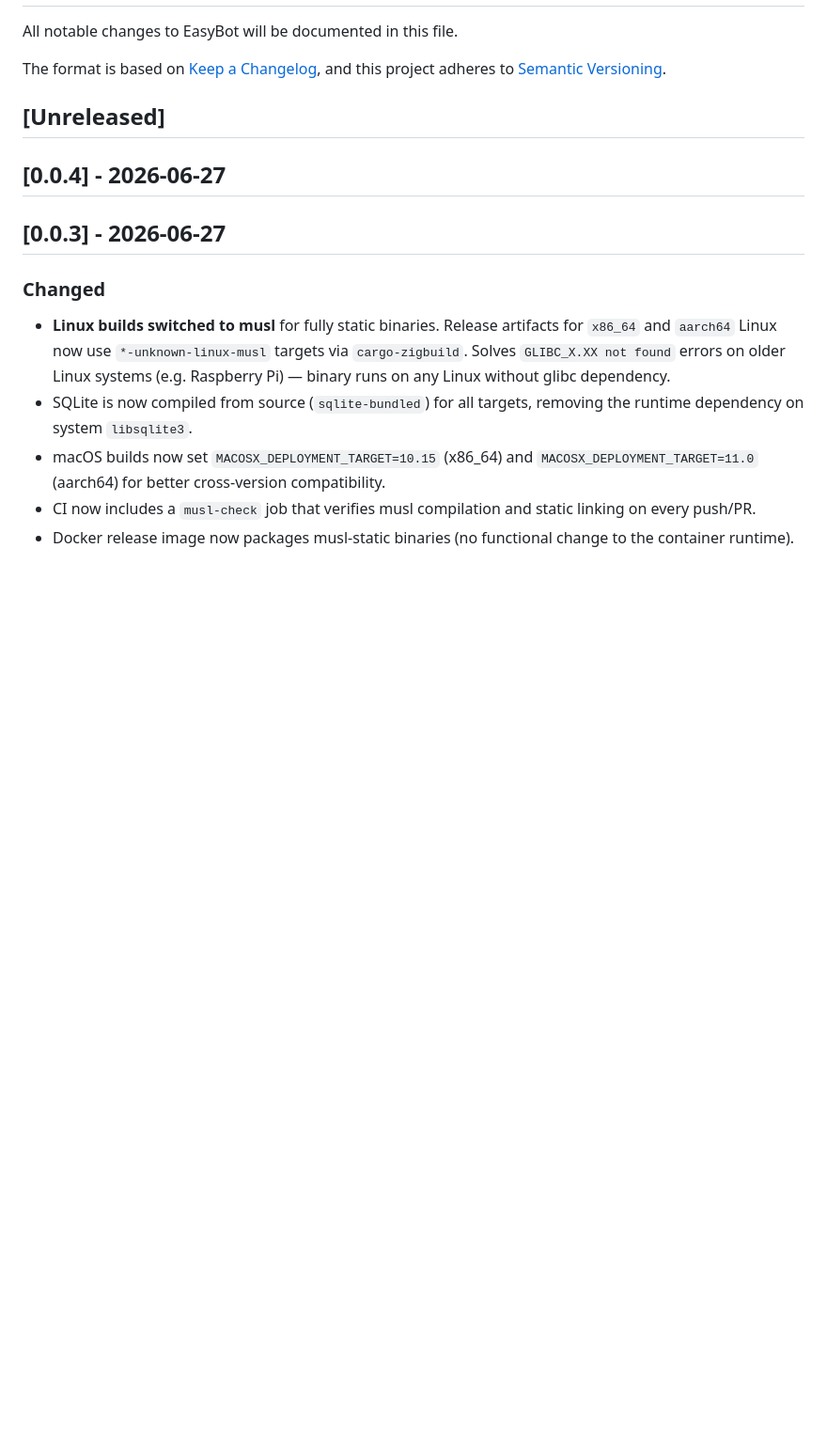
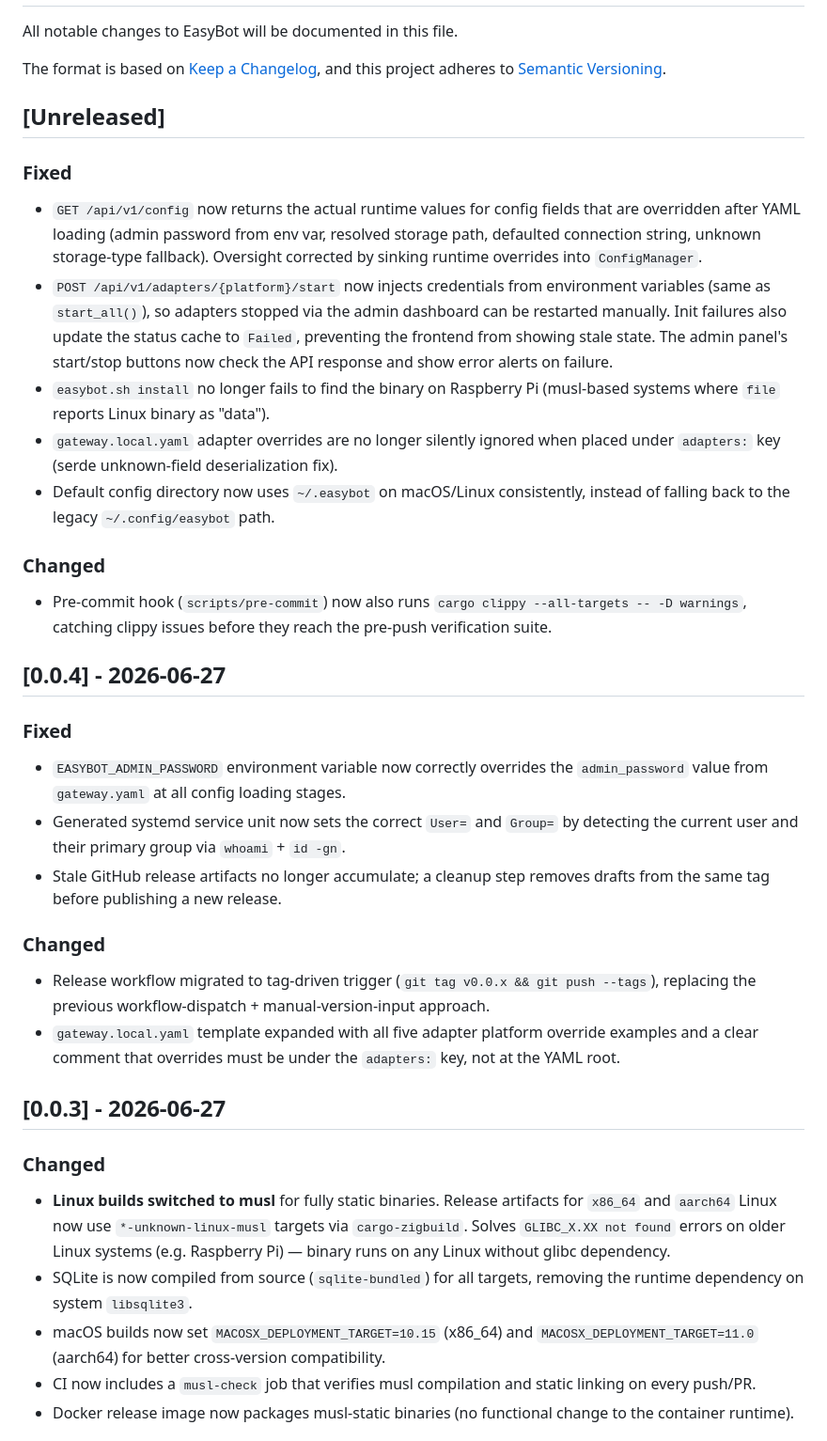
Before and after one commit to EasyIndie/EasyBot, a Markdown page: CHANGELOG.md, the part around the change. Shown at 94% size. GitHub-like rendering; blank space fills up the shorter version.

Commit message:
docs: update CHANGELOG for config reconciliation and adapter start fixes

```diff
--- a/CHANGELOG.md
+++ b/CHANGELOG.md
@@ -7,7 +7,48 @@ and this project adheres to [Semantic Versioning](https://semver.org/spec/v2.0.0
 
 ## [Unreleased]
 
+### Fixed
+
+- `GET /api/v1/config` now returns the actual runtime values for config fields
+  that are overridden after YAML loading (admin password from env var, resolved
+  storage path, defaulted connection string, unknown storage-type fallback).
+  Oversight corrected by sinking runtime overrides into `ConfigManager`.
+- `POST /api/v1/adapters/{platform}/start` now injects credentials from
+  environment variables (same as `start_all()`), so adapters stopped via the
+  admin dashboard can be restarted manually. Init failures also update the
+  status cache to `Failed`, preventing the frontend from showing stale state.
+  The admin panel's start/stop buttons now check the API response and show
+  error alerts on failure.
+- `easybot.sh install` no longer fails to find the binary on Raspberry Pi
+  (musl-based systems where `file` reports Linux binary as "data").
+- `gateway.local.yaml` adapter overrides are no longer silently ignored when
+  placed under `adapters:` key (serde unknown-field deserialization fix).
+- Default config directory now uses `~/.easybot` on macOS/Linux consistently,
+  instead of falling back to the legacy `~/.config/easybot` path.
+
+### Changed
+
+- Pre-commit hook (`scripts/pre-commit`) now also runs `cargo clippy --all-targets -- -D warnings`, catching clippy issues before they reach the pre-push verification suite.
+
 ## [0.0.4] - 2026-06-27
+
+### Fixed
+
+- `EASYBOT_ADMIN_PASSWORD` environment variable now correctly overrides the
+  `admin_password` value from `gateway.yaml` at all config loading stages.
+- Generated systemd service unit now sets the correct `User=` and `Group=`
+  by detecting the current user and their primary group via `whoami` + `id -gn`.
+- Stale GitHub release artifacts no longer accumulate; a cleanup step removes
+  drafts from the same tag before publishing a new release.
+
+### Changed
+
+- Release workflow migrated to tag-driven trigger (`git tag v0.0.x && git push
+  --tags`), replacing the previous workflow-dispatch + manual-version-input
+  approach.
+- `gateway.local.yaml` template expanded with all five adapter platform override
+  examples and a clear comment that overrides must be under the `adapters:` key,
+  not at the YAML root.
 
 ## [0.0.3] - 2026-06-27
 
```
